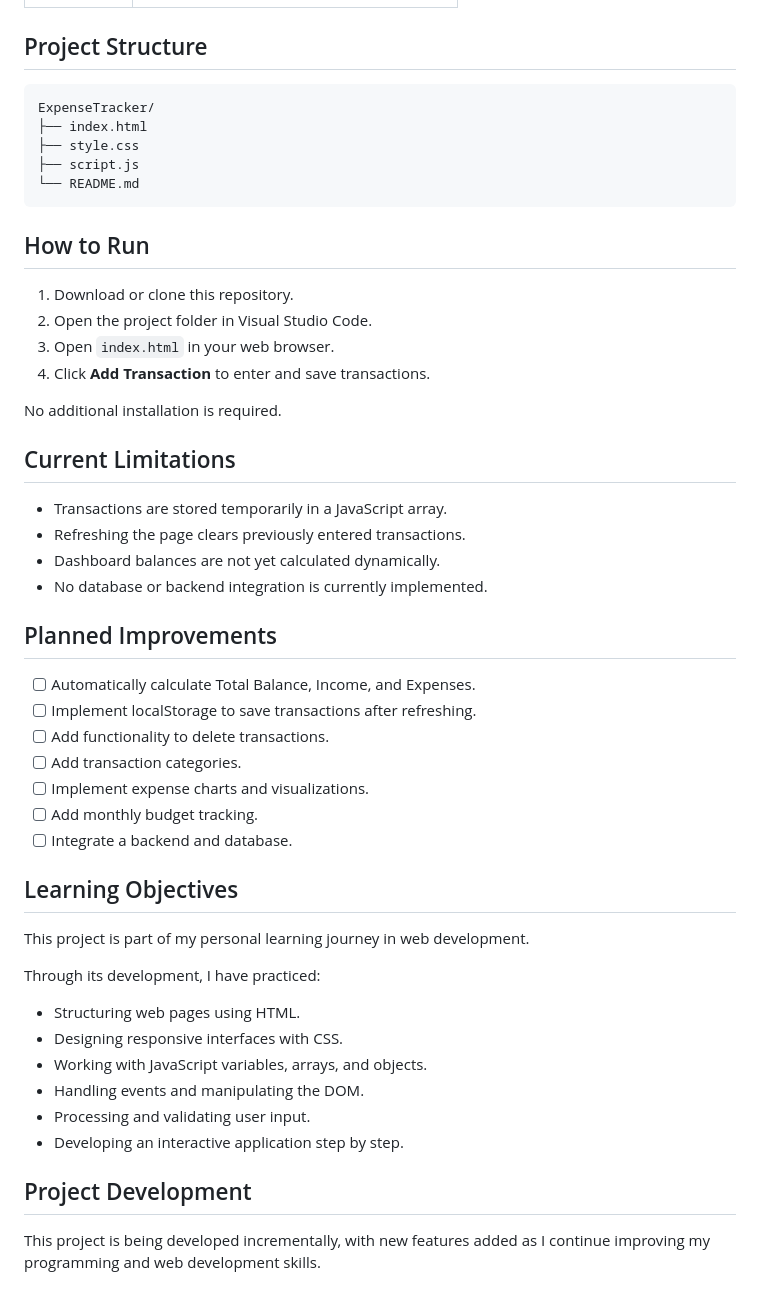
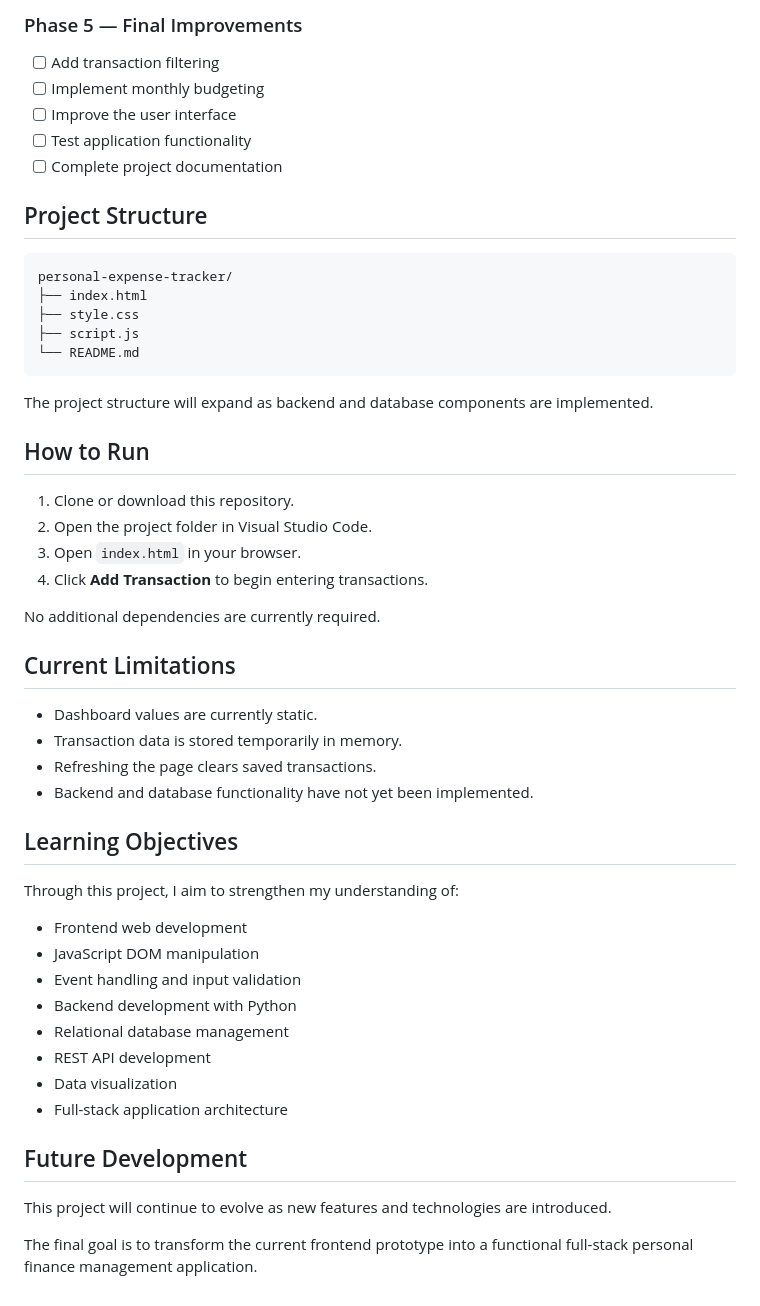
Before and after one commit to 7laoah/Personal-Expense-Tracker, a Markdown page: README.md, the part around one of its changes. Rendered like a GitHub page.

````diff
--- a/README.md
+++ b/README.md
@@ -54,53 +67,53 @@ The project is built using **HTML, CSS, and JavaScript** and focuses on practici
+### Phase 5 — Final Improvements
+- [ ] Add transaction filtering
+- [ ] Implement monthly budgeting
+- [ ] Improve the user interface
+- [ ] Test application functionality
+- [ ] Complete project documentation
 
 ## Project Structure
 
 ```text
-ExpenseTracker/
+personal-expense-tracker/
 ├── index.html
 ├── style.css
 ├── script.js
 └── README.md
 ```
 
+The project structure will expand as backend and database components are implemented.
+
 ## How to Run
 
-1. Download or clone this repository.
+1. Clone or download this repository.
 2. Open the project folder in Visual Studio Code.
-3. Open `index.html` in your web browser.
-4. Click **Add Transaction** to enter and save transactions.
+3. Open `index.html` in your browser.
+4. Click **Add Transaction** to begin entering transactions.
 
-No additional installation is required.
+No additional dependencies are currently required.
 
 ## Current Limitations
 
-- Transactions are stored temporarily in a JavaScript array.
-- Refreshing the page clears previously entered transactions.
-- Dashboard balances are not yet calculated dynamically.
-- No database or backend integration is currently implemented.
-
-## Planned Improvements
-
-- [ ] Automatically calculate Total Balance, Income, and Expenses.
-- [ ] Implement localStorage to save transactions after refreshing.
-- [ ] Add functionality to delete transactions.
-- [ ] Add transaction categories.
-- [ ] Implement expense charts and visualizations.
-- [ ] Add monthly budget tracking.
-- [ ] Integrate a backend and database.
+- Dashboard values are currently static.
+- Transaction data is stored temporarily in memory.
+- Refreshing the page clears saved transactions.
+- Backend and database functionality have not yet been implemented.
 
 ## Learning Objectives
 
-This project is part of my personal learning journey in web development.
+Through this project, I aim to strengthen my understanding of:
 
-Through its development, I have practiced:
+- Frontend web development
+- JavaScript DOM manipulation
+- Event handling and input validation
+- Backend development with Python
+- Relational database management
+- REST API development
+- Data visualization
+- Full-stack application architecture
 
-- Structuring web pages using HTML.
-- Designing responsive interfaces with CSS.
-- Working with JavaScript variables, arrays, and objects.
-- Handling events and manipulating the DOM.
-- Processing and validating user input.
-- Developing an interactive application step by step.
+## Future Development
 
-## Project Development
+This project will continue to evolve as new features and technologies are introduced.
 
-This project is being developed incrementally, with new features added as I continue improving my programming and web development skills.
+The final goal is to transform the current frontend prototype into a functional full-stack personal finance management application.
````
Also changed, not shown: other parts of README.md (+53 -40 lines).
